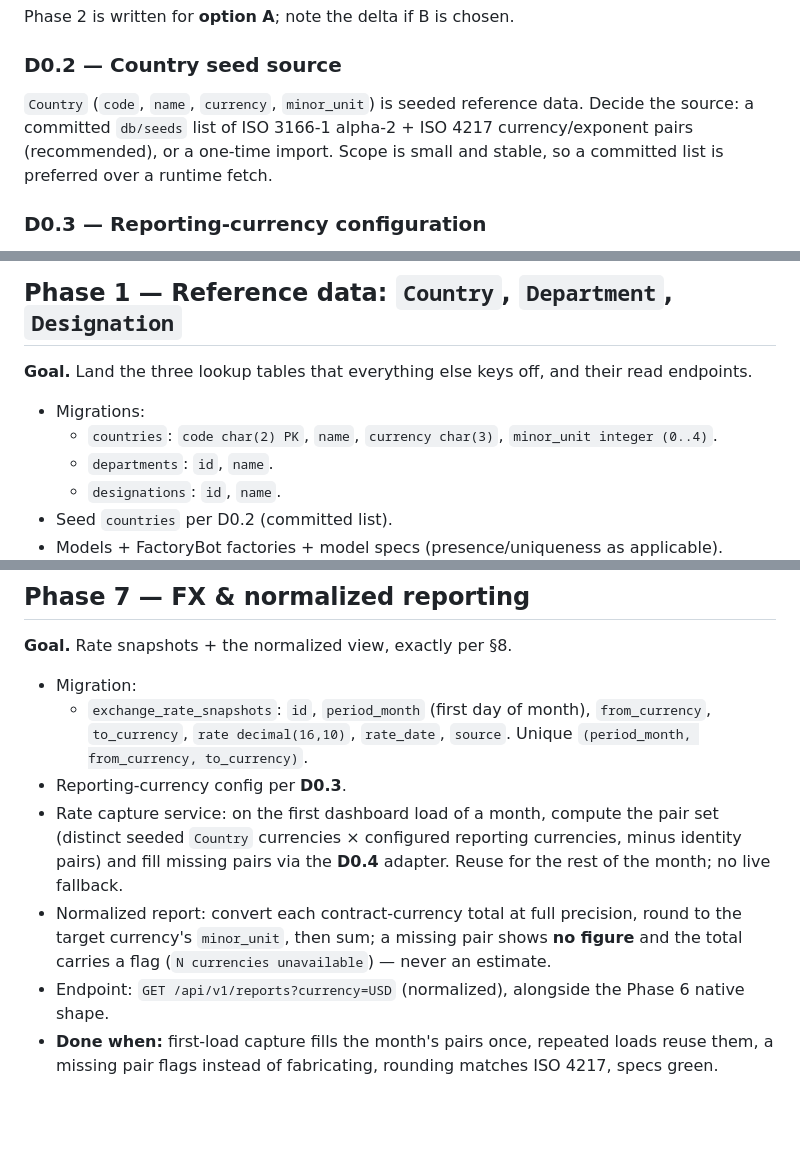
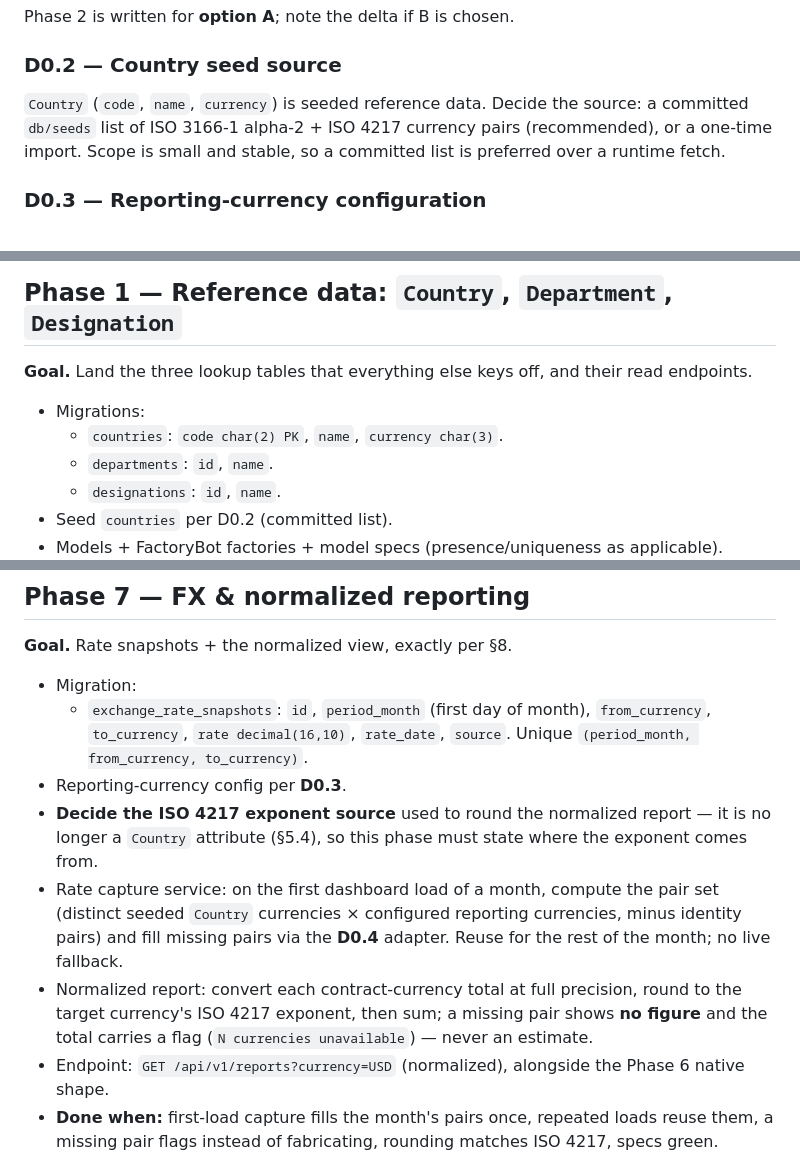
Before and after one commit to senbinil/salary-manager, a Markdown page: docs/IMPLEMENTATION-PLAN.md, 3 parts joined by grey strips. GitHub-like rendering; blank space fills up the shorter version.

Commit message:
docs: drop Country.minor_unit from the design
The exponent is a property of the currency, not the country, and Country is only
the seeded reference. Remove it from the Country entity (section 5.4), the D0.2
seed source, and the Phase 1 migration.

- state the rounding rule (sections 6.4 and 8) against the reporting currency's
  ISO 4217 exponent, and make the exponent's source a Phase 7 decision

```diff
--- a/docs/IMPLEMENTATION-PLAN.md
+++ b/docs/IMPLEMENTATION-PLAN.md
@@ -65,7 +65,7 @@ Phase 2 is written for **option A**; note the delta if B is chosen.
 
 ### D0.2 — Country seed source
 
-`Country` (`code`, `name`, `currency`, `minor_unit`) is seeded reference data. Decide the source: a committed `db/seeds` list of ISO 3166-1 alpha-2 + ISO 4217 currency/exponent pairs (recommended), or a one-time import. Scope is small and stable, so a committed list is preferred over a runtime fetch.
+`Country` (`code`, `name`, `currency`) is seeded reference data. Decide the source: a committed `db/seeds` list of ISO 3166-1 alpha-2 + ISO 4217 currency pairs (recommended), or a one-time import. Scope is small and stable, so a committed list is preferred over a runtime fetch.
 
 ### D0.3 — Reporting-currency configuration
 
@@ -86,7 +86,7 @@ Phase 7 introduces an adapter behind a fixed interface (`from`, `to` → `{ rate
 **Goal.** Land the three lookup tables that everything else keys off, and their read endpoints.
 
 - Migrations:
-  - `countries`: `code char(2) PK`, `name`, `currency char(3)`, `minor_unit integer (0..4)`.
+  - `countries`: `code char(2) PK`, `name`, `currency char(3)`.
   - `departments`: `id`, `name`.
   - `designations`: `id`, `name`.
 - Seed `countries` per D0.2 (committed list).
@@ -168,8 +168,9 @@ Phase 7 introduces an adapter behind a fixed interface (`from`, `to` → `{ rate
 - Migration:
   - `exchange_rate_snapshots`: `id`, `period_month` (first day of month), `from_currency`, `to_currency`, `rate decimal(16,10)`, `rate_date`, `source`. Unique `(period_month, from_currency, to_currency)`.
 - Reporting-currency config per **D0.3**.
+- **Decide the ISO 4217 exponent source** used to round the normalized report — it is no longer a `Country` attribute (§5.4), so this phase must state where the exponent comes from.
 - Rate capture service: on the first dashboard load of a month, compute the pair set (distinct seeded `Country` currencies × configured reporting currencies, minus identity pairs) and fill missing pairs via the **D0.4** adapter. Reuse for the rest of the month; no live fallback.
-- Normalized report: convert each contract-currency total at full precision, round to the target currency's `minor_unit`, then sum; a missing pair shows **no figure** and the total carries a flag (`N currencies unavailable`) — never an estimate.
+- Normalized report: convert each contract-currency total at full precision, round to the target currency's ISO 4217 exponent, then sum; a missing pair shows **no figure** and the total carries a flag (`N currencies unavailable`) — never an estimate.
 - Endpoint: `GET /api/v1/reports?currency=USD` (normalized), alongside the Phase 6 native shape.
 - **Done when:** first-load capture fills the month's pairs once, repeated loads reuse them, a missing pair flags instead of fabricating, rounding matches ISO 4217, specs green.
 
```
Also changed, not shown: docs/ARCHITECTURE.md (+2 -2 lines).
